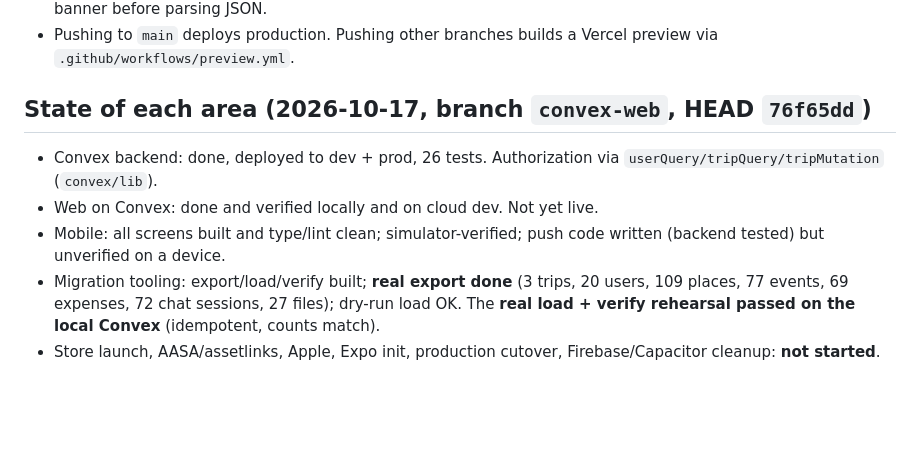
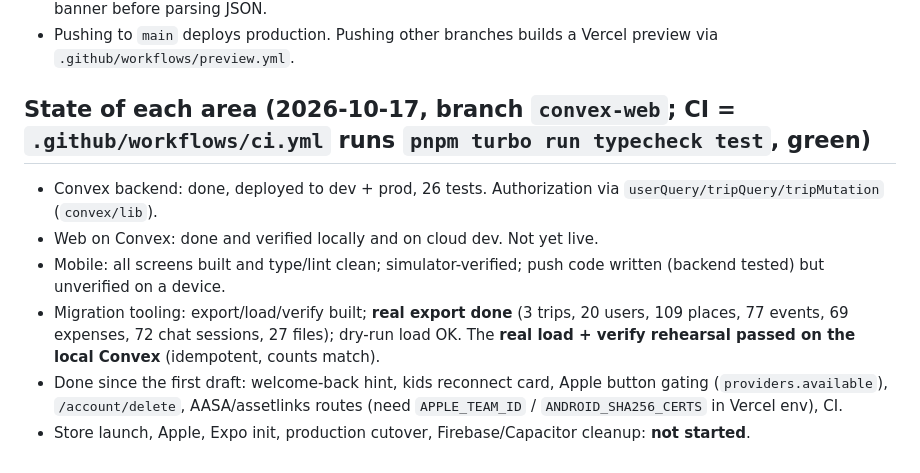
Before and after one commit to shulgirit/group-trips, a Markdown page: HANDOFF.md, the part around the change. Rendered like a GitHub page; blank space fills up the shorter version.

Commit message:
Docs: handoff status update
Co-Authored-By: Claude Sonnet 5.5 <noreply@anthropic.com>
Claude-Session: https://claude.ai/code/session_0132oiVUPYiYeb3eYVi9kcqu

```diff
--- a/HANDOFF.md
+++ b/HANDOFF.md
@@ -100,10 +100,11 @@ Mobile verified in the iOS simulator (Hebrew/RTL) against the *local* anonymous
 - Vercel `api` CLI: PATCH/POST bodies via `--input -` with JSON; one object per POST for env vars; strip the CLI banner before parsing JSON.
 - Pushing to `main` deploys production. Pushing other branches builds a Vercel preview via `.github/workflows/preview.yml`.
 
-## State of each area (2026-10-17, branch `convex-web`, HEAD `76f65dd`)
+## State of each area (2026-10-17, branch `convex-web`; CI = `.github/workflows/ci.yml` runs `pnpm turbo run typecheck test`, green)
 - Convex backend: done, deployed to dev + prod, 26 tests. Authorization via `userQuery/tripQuery/tripMutation` (`convex/lib`).
 - Web on Convex: done and verified locally and on cloud dev. Not yet live.
 - Mobile: all screens built and type/lint clean; simulator-verified; push code written (backend tested) but unverified on a device.
 - Migration tooling: export/load/verify built; **real export done** (3 trips, 20 users, 109 places, 77 events, 69 expenses, 72 chat sessions,
   27 files); dry-run load OK. The **real load + verify rehearsal passed on the local Convex** (idempotent, counts match).
-- Store launch, AASA/assetlinks, Apple, Expo init, production cutover, Firebase/Capacitor cleanup: **not started**.
+- Done since the first draft: welcome-back hint, kids reconnect card, Apple button gating (`providers.available`), `/account/delete`, AASA/assetlinks routes (need `APPLE_TEAM_ID` / `ANDROID_SHA256_CERTS` in Vercel env), CI.
+- Store launch, Apple, Expo init, production cutover, Firebase/Capacitor cleanup: **not started**.
```
